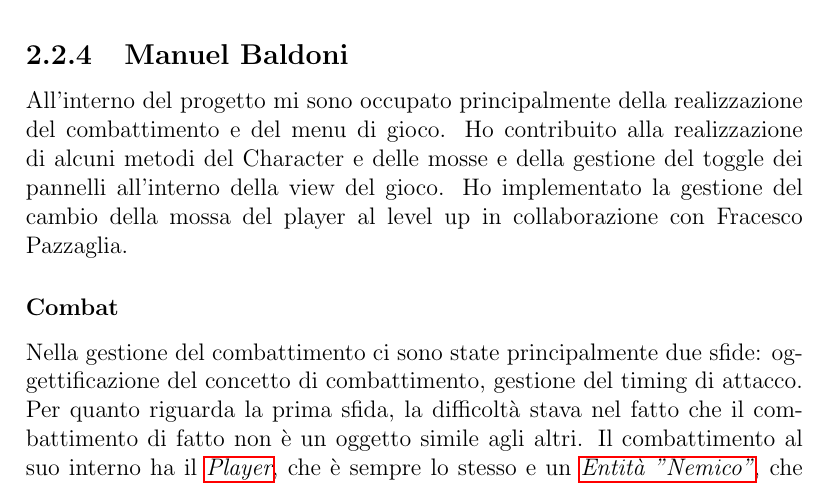
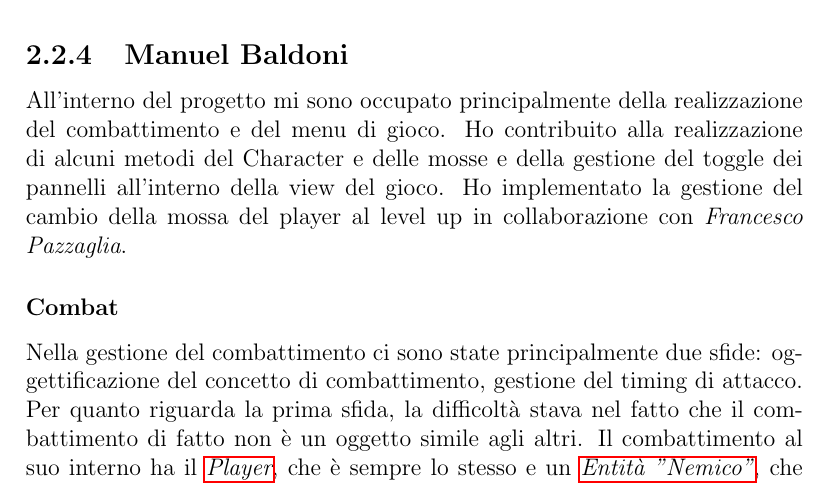
Before and after one commit to unibo-oop-projects/OOP23-Baldoni-Beylax-Casadei-MarcoMagnani03-Pazzaglia-exiled, a LaTeX document (docs/report.tex): part of page 35 of 50, cut so that both start at the same text. Compiled offline with pdfLaTeX.

Commit message:
Edit report.tex

```diff
--- a/docs/report.tex
+++ b/docs/report.tex
@@ -368,7 +368,7 @@ Per quanto riguarda l'aumento delle statistiche ad ogni incremento di livello, h
 Per la logica delle nuove mosse apprese, ho adottato uno schema specifico: il giocatore di base apprende mosse della sua classe (ad esempio, mosse di tipo acqua se la classe è acqua). Se il giocatore conosce già tutte le mosse di quel tipo, imparerà casualmente una mossa di qualsiasi tipo. Questa scelta è stata fatta per rendere la gestione delle mosse più scalabile, in considerazione della possibilità di creare nuovi tipi elementali. Ad esempio, se venisse introdotto un tipo con una singola mossa, il giocatore comunque apprenderebbe nuove mosse.
 
 \subsection{Manuel Baldoni}
-All'interno del progetto mi sono occupato principalmente della realizzazione del combattimento e del menu di gioco. Ho contribuito alla realizzazione di alcuni metodi del Character e delle mosse e della gestione del toggle dei pannelli all'interno della view del gioco. Ho implementato la gestione del cambio della mossa del player al level up in collaborazione con Fracesco Pazzaglia.
+All'interno del progetto mi sono occupato principalmente della realizzazione del combattimento e del menu di gioco. Ho contribuito alla realizzazione di alcuni metodi del Character e delle mosse e della gestione del toggle dei pannelli all'interno della view del gioco. Ho implementato la gestione del cambio della mossa del player al level up in collaborazione con \textit{Francesco Pazzaglia}.
 
 \subsubsection{Combat}
 Nella gestione del combattimento ci sono state principalmente due sfide: oggettificazione del concetto di combattimento, gestione del timing di attacco.
```
